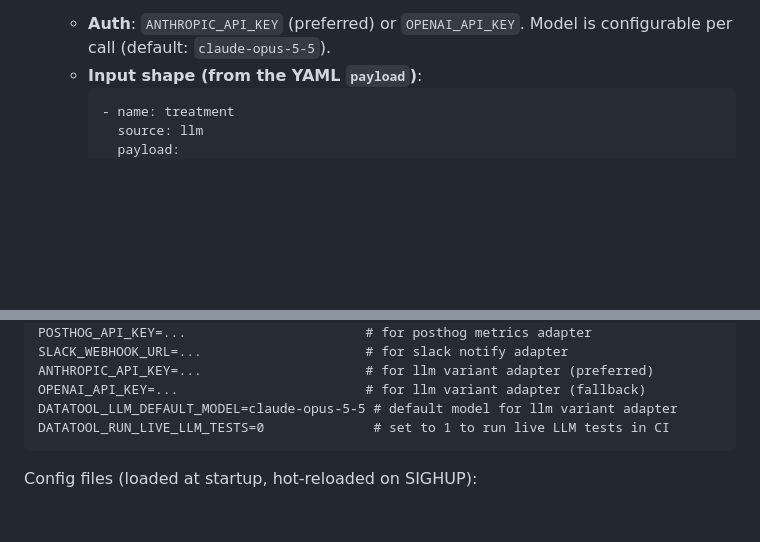
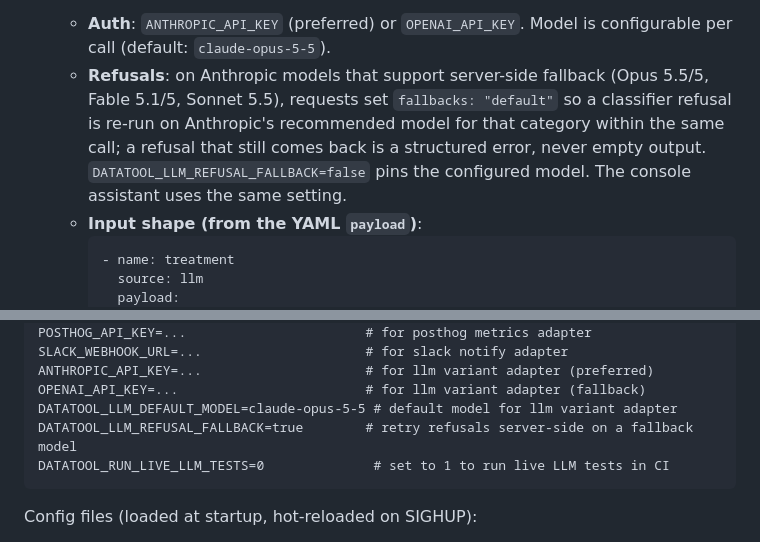
Before and after one commit to VishnuR23/DataTool, a Markdown page: ARCHITECTURE.md, 2 parts joined by grey strips. Rendered like a GitHub page; blank space fills up the shorter version.

Commit message:
docs: document the server-side refusal fallback and its setting
Co-Authored-By: Claude Opus 5.5 <noreply@anthropic.com>

````diff
--- a/ARCHITECTURE.md
+++ b/ARCHITECTURE.md
@@ -948,6 +948,7 @@ class VariantSource(Protocol):
 
 - **`variant/llm.py`** — calls Claude (default) or OpenAI to generate a variant from a surface description plus the contract scope. This is included in MVP because it carries the project's demo narrative: *describe what you want to test in plain English, DataTool generates a candidate, then safely tests and ships it (or reverts it) within the bounds of your trust contract.* Specifics:
   - **Auth**: `ANTHROPIC_API_KEY` (preferred) or `OPENAI_API_KEY`. Model is configurable per call (default: `claude-opus-5-5`).
+  - **Refusals**: on Anthropic models that support server-side fallback (Opus 5.5/5, Fable 5.1/5, Sonnet 5.5), requests set `fallbacks: "default"` so a classifier refusal is re-run on Anthropic's recommended model for that category within the same call; a refusal that still comes back is a structured error, never empty output. `DATATOOL_LLM_REFUSAL_FALLBACK=false` pins the configured model. The console assistant uses the same setting.
   - **Input shape (from the YAML `payload`)**:
     ```yaml
     - name: treatment
@@ -1071,6 +1072,7 @@ SLACK_WEBHOOK_URL=...                     # for slack notify adapter
 ANTHROPIC_API_KEY=...                     # for llm variant adapter (preferred)
 OPENAI_API_KEY=...                        # for llm variant adapter (fallback)
 DATATOOL_LLM_DEFAULT_MODEL=claude-opus-5-5 # default model for llm variant adapter
+DATATOOL_LLM_REFUSAL_FALLBACK=true        # retry refusals server-side on a fallback model
 DATATOOL_RUN_LIVE_LLM_TESTS=0              # set to 1 to run live LLM tests in CI
 ```
 
````
Also changed, not shown: docs/cli.md (+1 -1 lines).
